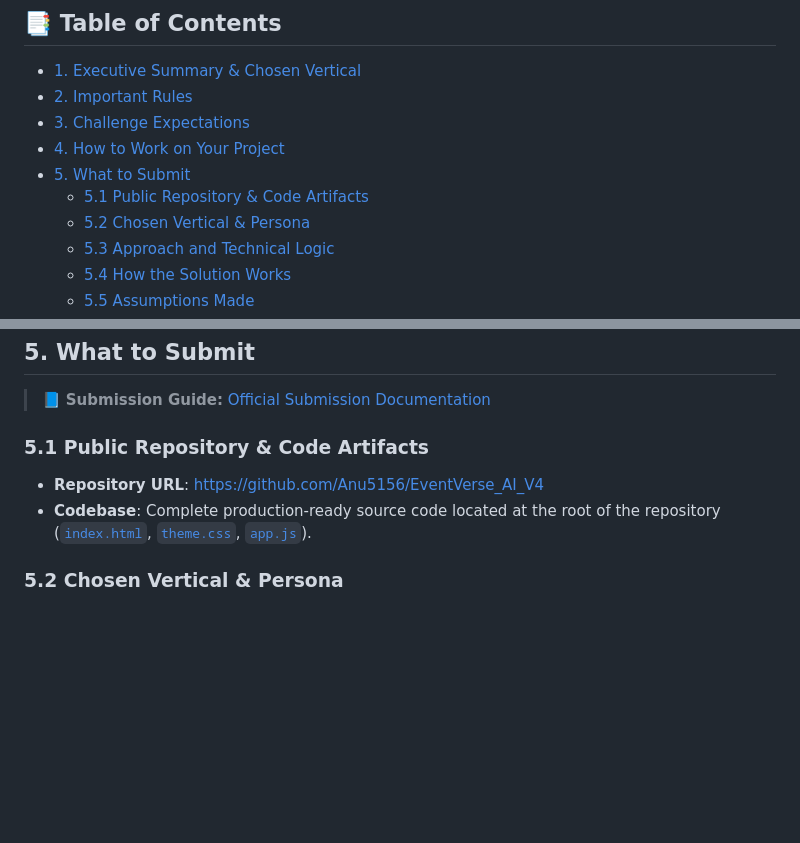
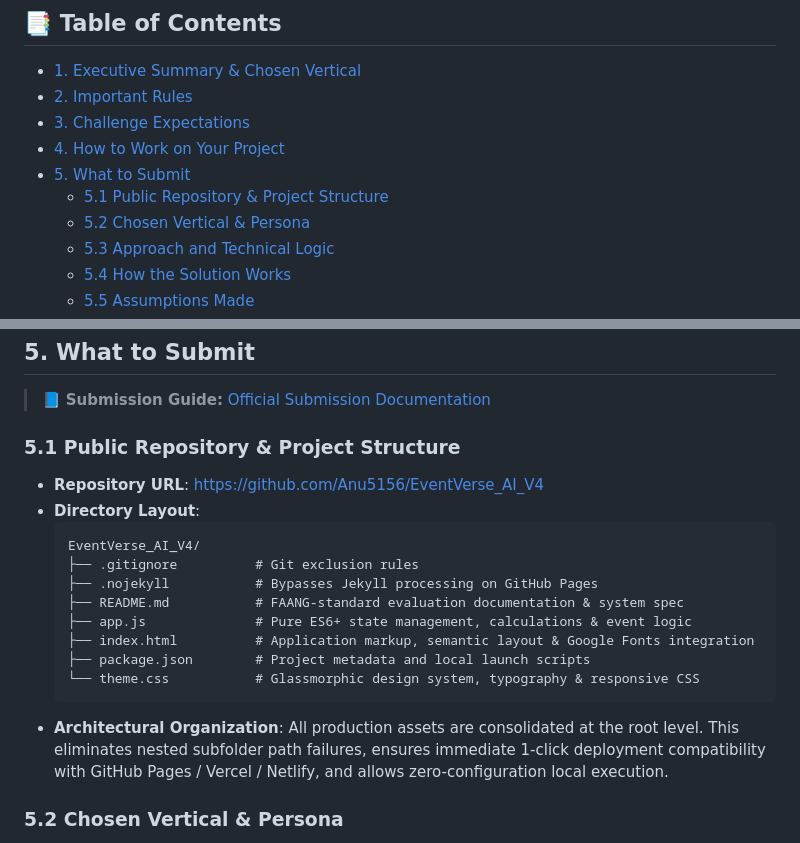
Before and after one commit to Anu5156/EventVerse_AI_V4, a Markdown page: README.md, 2 parts joined by grey strips. Drawn GitHub-style; blank space fills up the shorter version.

Commit message:
docs: add visual project directory structure and file manifest to README

````diff
--- a/README.md
+++ b/README.md
@@ -16,7 +16,7 @@
 - [3. Challenge Expectations](#3-challenge-expectations)
 - [4. How to Work on Your Project](#4-how-to-work-on-your-project)
 - [5. What to Submit](#5-what-to-submit)
-  - [5.1 Public Repository & Code Artifacts](#51-public-repository--code-artifacts)
+  - [5.1 Public Repository & Project Structure](#51-public-repository--project-structure)
   - [5.2 Chosen Vertical & Persona](#52-chosen-vertical--persona)
   - [5.3 Approach and Technical Logic](#53-approach-and-technical-logic)
   - [5.4 How the Solution Works](#54-how-the-solution-works)
@@ -90,9 +90,20 @@ The end-to-end development workflow followed standard engineering best practices
 
 > 📘 **Submission Guide:** [Official Submission Documentation](https://docs.google.com/document/d/1yw0RLAkfp5TBYajwMRHaxZFc6zOgElKkj2Z-B9HxrWk/edit?tab=t.0#heading=h.sbdvih9v5ho)
 
-### 5.1 Public Repository & Code Artifacts
+### 5.1 Public Repository & Project Structure
 - **Repository URL**: [https://github.com/Anu5156/EventVerse_AI_V4](https://github.com/Anu5156/EventVerse_AI_V4)
-- **Codebase**: Complete production-ready source code located at the root of the repository ([`index.html`](index.html), [`theme.css`](theme.css), [`app.js`](app.js)).
+- **Directory Layout**:
+  ```text
+  EventVerse_AI_V4/
+  ├── .gitignore          # Git exclusion rules
+  ├── .nojekyll           # Bypasses Jekyll processing on GitHub Pages
+  ├── README.md           # FAANG-standard evaluation documentation & system spec
+  ├── app.js              # Pure ES6+ state management, calculations & event logic
+  ├── index.html          # Application markup, semantic layout & Google Fonts integration
+  ├── package.json        # Project metadata and local launch scripts
+  └── theme.css           # Glassmorphic design system, typography & responsive CSS
+  ```
+- **Architectural Organization**: All production assets are consolidated at the root level. This eliminates nested subfolder path failures, ensures immediate 1-click deployment compatibility with GitHub Pages / Vercel / Netlify, and allows zero-configuration local execution.
 
 ### 5.2 Chosen Vertical & Persona
 - **Chosen Vertical**: *Intelligent Event Management & Crisis-Resilient Planning*
````
